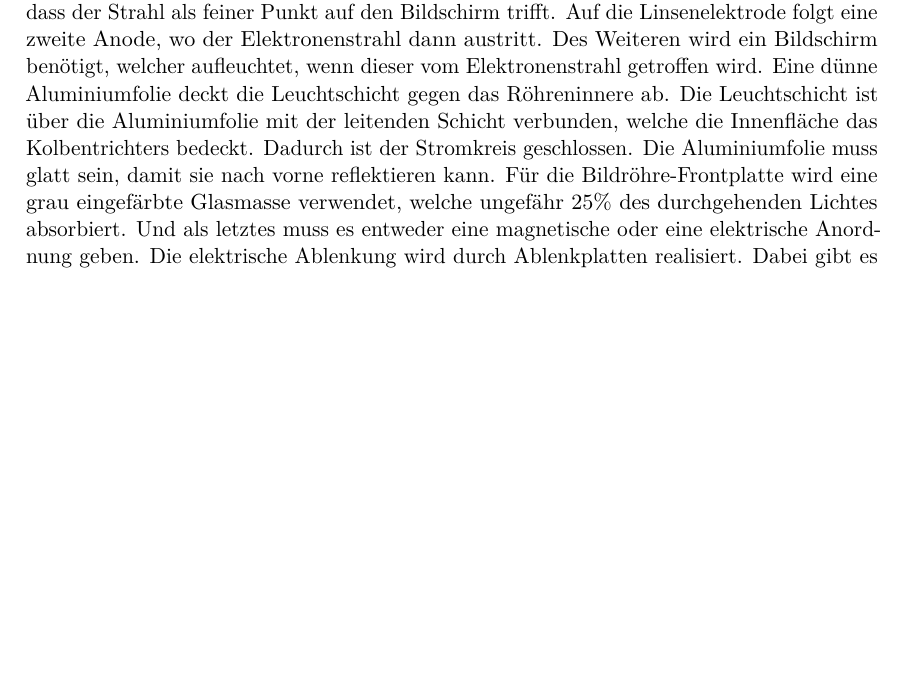
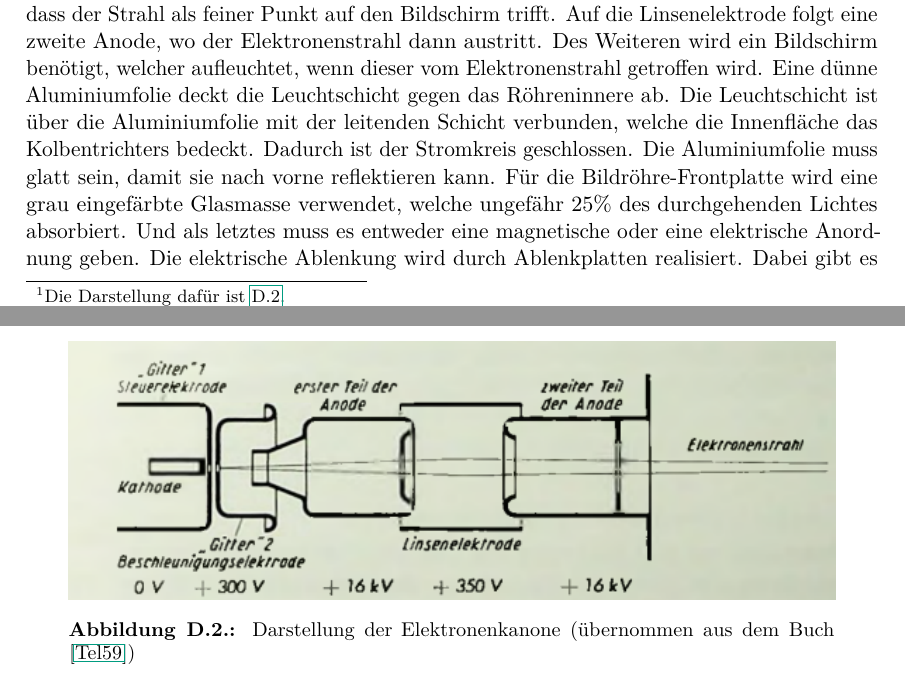
Before and after one commit to KirilVoigtlaender/Facharbeit-Ausarbeitung, a LaTeX thesis (main.tex, which reads chap/6-appendix.tex): part of page 11 of 24 before the commit and two parts of pages 11 and 22 of 24 after it, the two joined at a grey line, cut so that both start at the same text, the shorter picture padded with empty space. Compiled offline with pdfLaTeX.

Commit message:
Abbildung hinzugefügt - closes #18

```diff
--- a/chap/6-appendix.tex
+++ b/chap/6-appendix.tex
@@ -79,3 +79,10 @@ Wir verwenden $A$, um aus einem (x,y,z) Vektor v ein zweidimensionales Koordinat
 %\section{Simulation}
 %\subsection{a}
 %\subsection{b}
+
+\begin{figure}[h]
+    \centering
+    \includegraphics[width=.9\textwidth]{fig/Elektronenstrahl.PNG}
+    \caption{Darstellung der Elektronenkanone (übernommen aus dem Buch \cite{Fernsehroehre})}
+    \label{fig:elS}
+\end{figure}
```
Also changed, not shown: chap/3-fern.tex (+1 -1 lines), fig/Elektronenstrahl.PNG (added).
